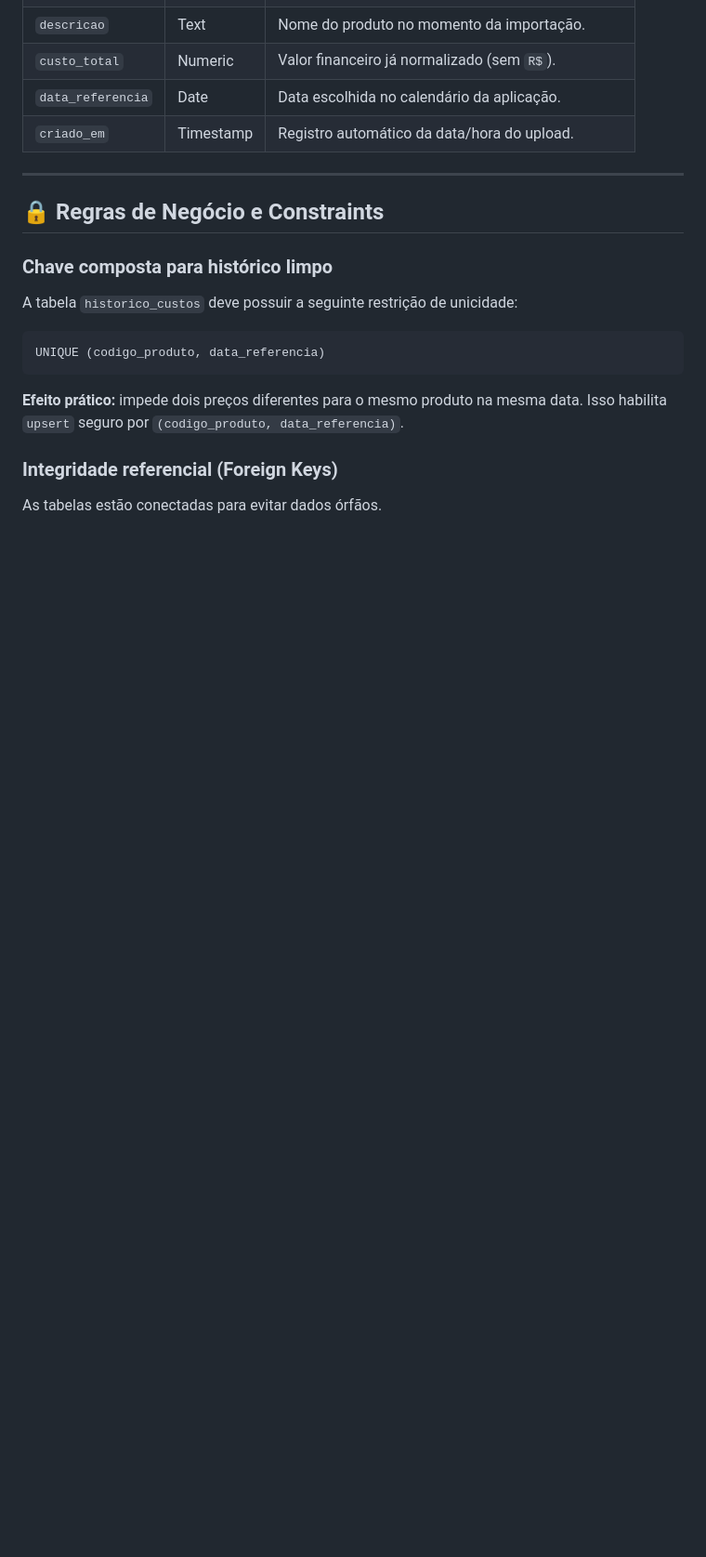
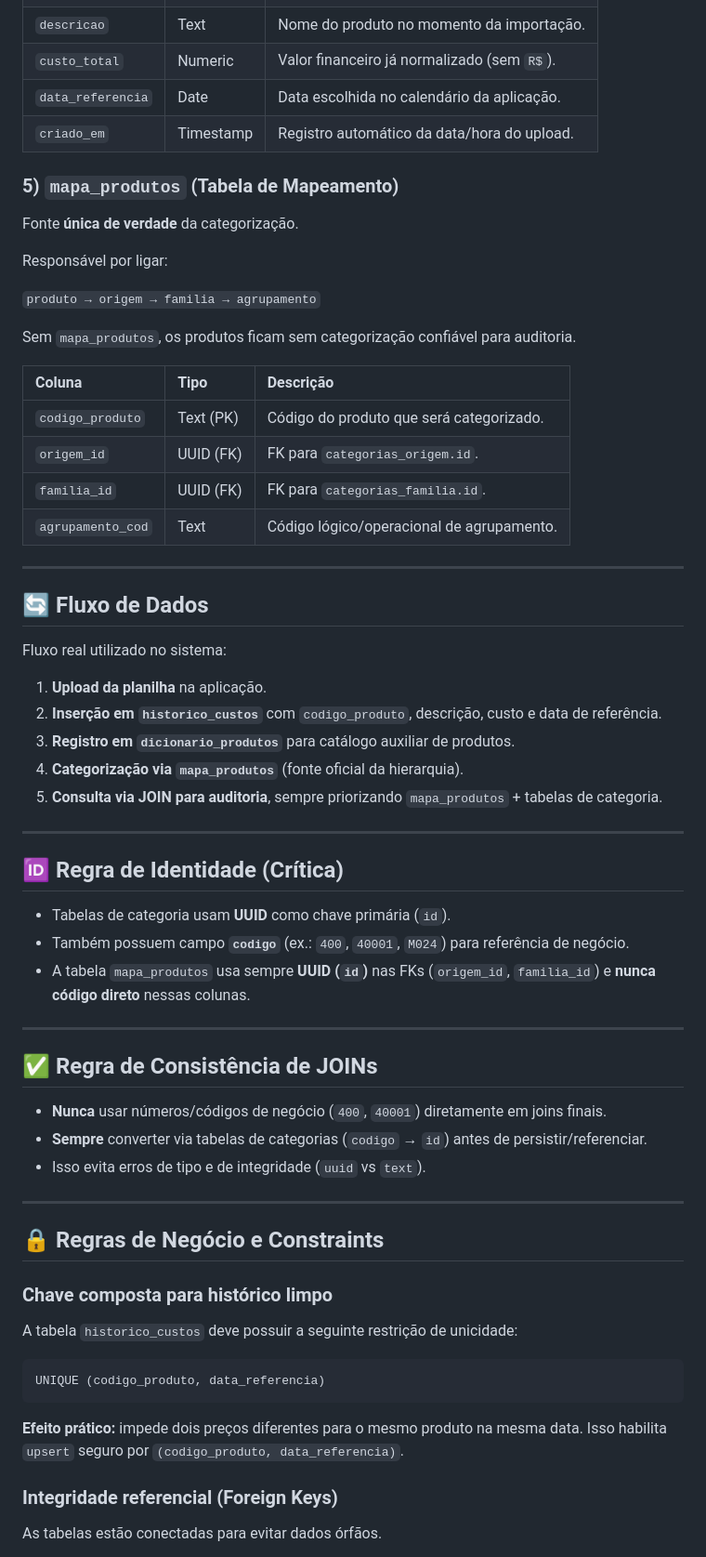
Before and after one commit to aprendizcustosger/custos-germani, a Markdown page: docs/engenharia-dados-supabase.md, the part around one of its changes. Shown at 93% size. Drawn GitHub-style; blank space fills up the shorter version.

```diff
--- a/docs/engenharia-dados-supabase.md
+++ b/docs/engenharia-dados-supabase.md
@@ -43,6 +49,50 @@ Armazena os dados importados das planilhas semanais.
 | `custo_total` | Numeric | Valor financeiro já normalizado (sem `R$`). |
 | `data_referencia` | Date | Data escolhida no calendário da aplicação. |
 | `criado_em` | Timestamp | Registro automático da data/hora do upload. |
+
+### 5) `mapa_produtos` (Tabela de Mapeamento)
+Fonte **única de verdade** da categorização.
+
+Responsável por ligar:
+
+`produto → origem → familia → agrupamento`
+
+Sem `mapa_produtos`, os produtos ficam sem categorização confiável para auditoria.
+
+| Coluna | Tipo | Descrição |
+| :--- | :--- | :--- |
+| `codigo_produto` | Text (PK) | Código do produto que será categorizado. |
+| `origem_id` | UUID (FK) | FK para `categorias_origem.id`. |
+| `familia_id` | UUID (FK) | FK para `categorias_familia.id`. |
+| `agrupamento_cod` | Text | Código lógico/operacional de agrupamento. |
+
+---
+
+## 🔄 Fluxo de Dados
+
+Fluxo real utilizado no sistema:
+
+1. **Upload da planilha** na aplicação.
+2. **Inserção em `historico_custos`** com `codigo_produto`, descrição, custo e data de referência.
+3. **Registro em `dicionario_produtos`** para catálogo auxiliar de produtos.
+4. **Categorização via `mapa_produtos`** (fonte oficial da hierarquia).
+5. **Consulta via JOIN para auditoria**, sempre priorizando `mapa_produtos` + tabelas de categoria.
+
+---
+
+## 🆔 Regra de Identidade (Crítica)
+
+- Tabelas de categoria usam **UUID** como chave primária (`id`).
+- Também possuem campo **`codigo`** (ex.: `400`, `40001`, `M024`) para referência de negócio.
+- A tabela `mapa_produtos` usa sempre **UUID (`id`)** nas FKs (`origem_id`, `familia_id`) e **nunca código direto** nessas colunas.
+
+---
+
+## ✅ Regra de Consistência de JOINs
+
+- **Nunca** usar números/códigos de negócio (`400`, `40001`) diretamente em joins finais.
+- **Sempre** converter via tabelas de categorias (`codigo` → `id`) antes de persistir/referenciar.
+- Isso evita erros de tipo e de integridade (`uuid` vs `text`).
 
 ---
 
```
Also changed, not shown: other parts of docs/engenharia-dados-supabase.md (+28 -28 lines), README.md (+5 -0 lines).
